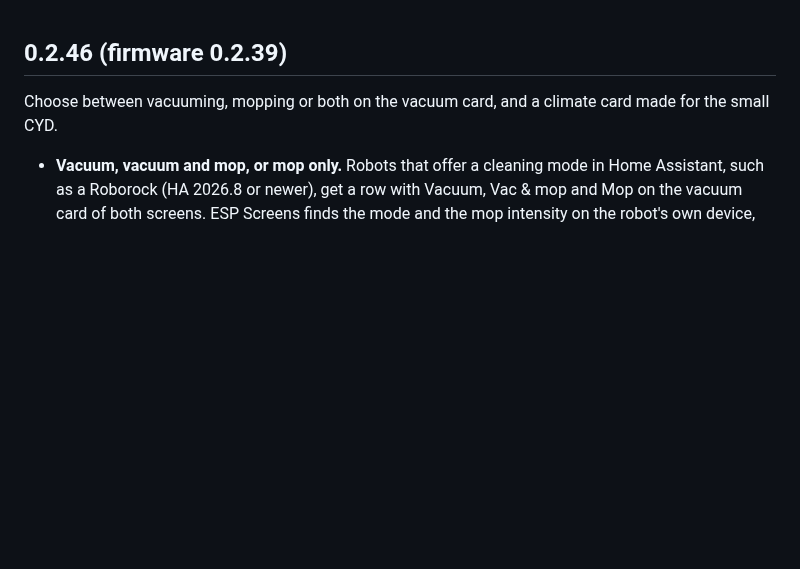
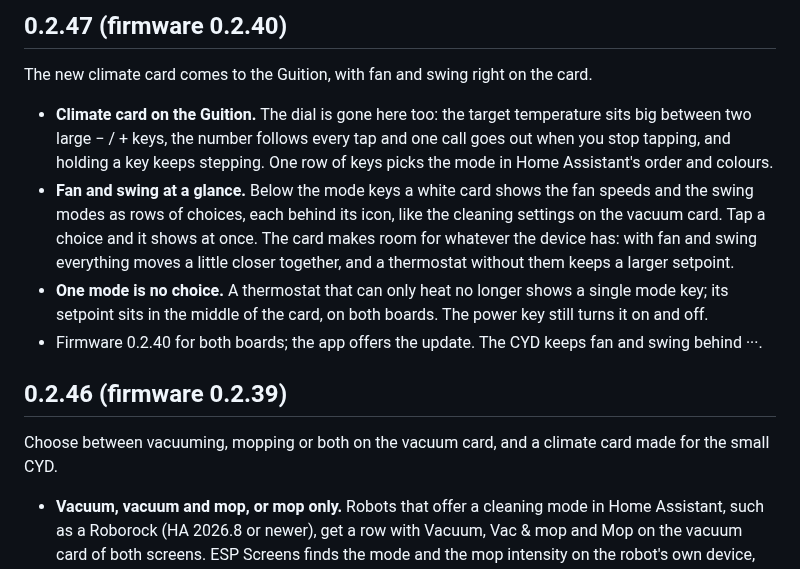
Before and after one commit to Beungoud/homeassistant_espscreen, a Markdown page: screen_manager/CHANGELOG.md, the part around the change. GitHub-like rendering; blank space fills up the shorter version.

```diff
--- a/screen_manager/CHANGELOG.md
+++ b/screen_manager/CHANGELOG.md
@@ -1,3 +1,12 @@
+## 0.2.47 (firmware 0.2.40)
+
+The new climate card comes to the Guition, with fan and swing right on the card.
+
+- **Climate card on the Guition.** The dial is gone here too: the target temperature sits big between two large − / + keys, the number follows every tap and one call goes out when you stop tapping, and holding a key keeps stepping. One row of keys picks the mode in Home Assistant's order and colours.
+- **Fan and swing at a glance.** Below the mode keys a white card shows the fan speeds and the swing modes as rows of choices, each behind its icon, like the cleaning settings on the vacuum card. Tap a choice and it shows at once. The card makes room for whatever the device has: with fan and swing everything moves a little closer together, and a thermostat without them keeps a larger setpoint.
+- **One mode is no choice.** A thermostat that can only heat no longer shows a single mode key; its setpoint sits in the middle of the card, on both boards. The power key still turns it on and off.
+- Firmware 0.2.40 for both boards; the app offers the update. The CYD keeps fan and swing behind ···.
+
 ## 0.2.46 (firmware 0.2.39)
 
 Choose between vacuuming, mopping or both on the vacuum card, and a climate card made for the small CYD.
```
Also changed, not shown: README.md (+3 -2 lines), docs/RELEASING.md (+19 -0 lines), docs/TEST_RESULTS_0247.md (added, +40 -0 lines), docs/images/guition-climate.png, 10 other files.
